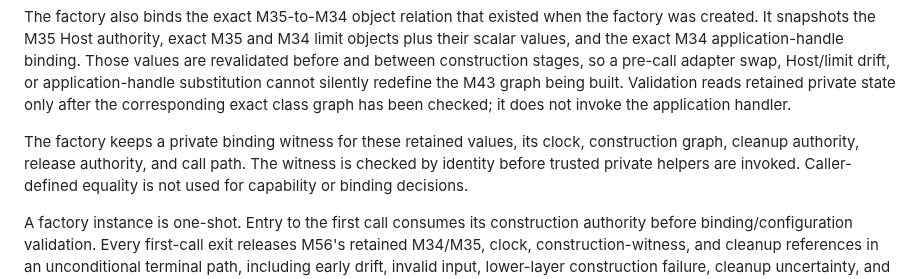
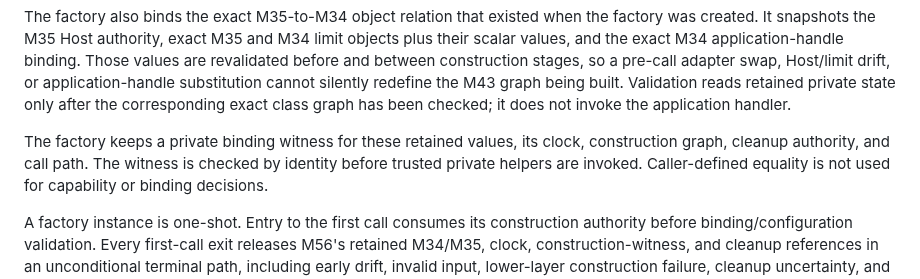
Before and after one commit to open-trust-layer/marketplace, a Markdown page: docs/bounded-inbound-http-response-preparer-composition-factory.md, the part around the change. Rendered like a GitHub page.

Commit message:
docs: align M56 terminal release description

```diff
--- a/docs/bounded-inbound-http-response-preparer-composition-factory.md
+++ b/docs/bounded-inbound-http-response-preparer-composition-factory.md
@@ -60,7 +60,7 @@ private state only after the corresponding exact class graph has been checked;
 it does not invoke the application handler.
 
 The factory keeps a private binding witness for these retained values, its clock,
-construction graph, cleanup authority, release authority, and call path. The
+construction graph, cleanup authority, and call path. The
 witness is checked by identity before trusted private helpers are invoked.
 Caller-defined equality is not used for capability or binding decisions.
 
```
